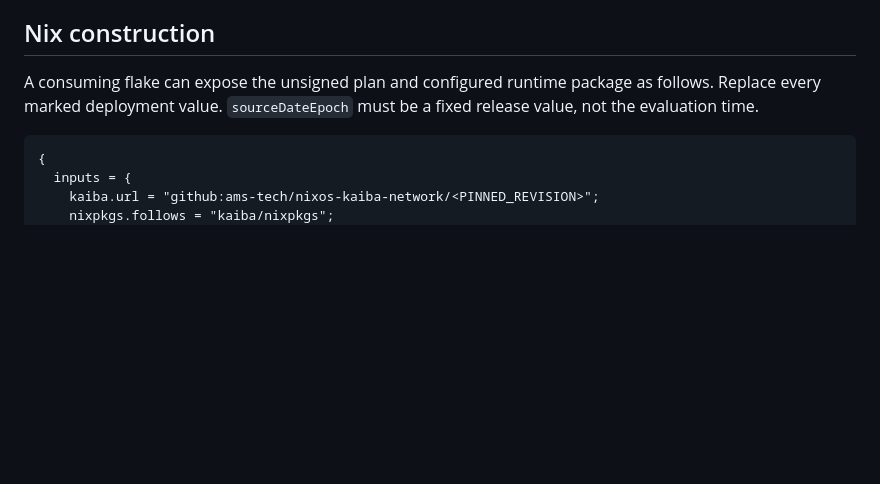
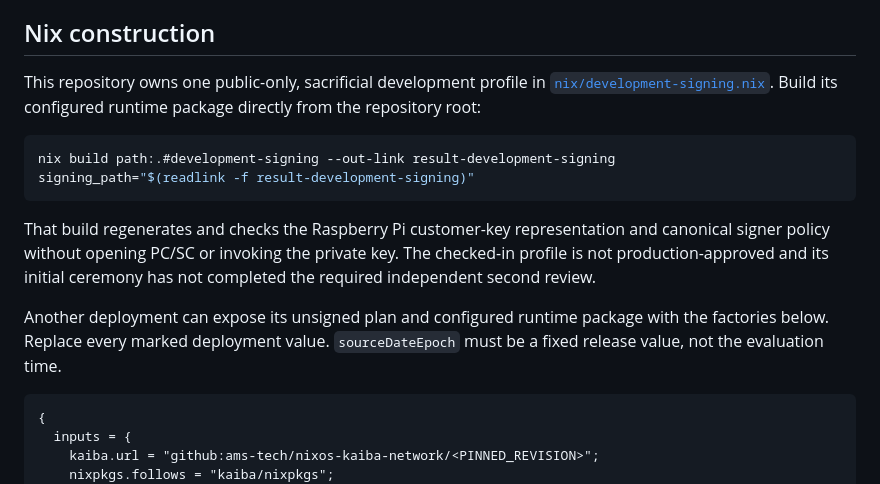
Before and after one commit to ams-tech/nixos-kaiba-network, a Markdown page: docs/raspberry-pi-5-signed-boot-workflow.md, the part around the change. Rendered like a GitHub page; blank space fills up the shorter version.

````diff
--- a/docs/raspberry-pi-5-signed-boot-workflow.md
+++ b/docs/raspberry-pi-5-signed-boot-workflow.md
@@ -101,9 +101,23 @@ text hash.
 
 ## Nix construction
 
-A consuming flake can expose the unsigned plan and configured runtime package
-as follows. Replace every marked deployment value. `sourceDateEpoch` must be a
-fixed release value, not the evaluation time.
+This repository owns one public-only, sacrificial development profile in
+[`nix/development-signing.nix`](../nix/development-signing.nix). Build its
+configured runtime package directly from the repository root:
+
+```console
+nix build path:.#development-signing --out-link result-development-signing
+signing_path="$(readlink -f result-development-signing)"
+```
+
+That build regenerates and checks the Raspberry Pi customer-key representation
+and canonical signer policy without opening PC/SC or invoking the private key.
+The checked-in profile is not production-approved and its initial ceremony has
+not completed the required independent second review.
+
+Another deployment can expose its unsigned plan and configured runtime package
+with the factories below. Replace every marked deployment value.
+`sourceDateEpoch` must be a fixed release value, not the evaluation time.
 
 ```nix
 {
````
Also changed, not shown: docs/raspberry-pi-5-live-provisioning.md (+9 -5 lines), docs/raspberry-pi-5-unfused-compatibility.md (+18 -46 lines).
